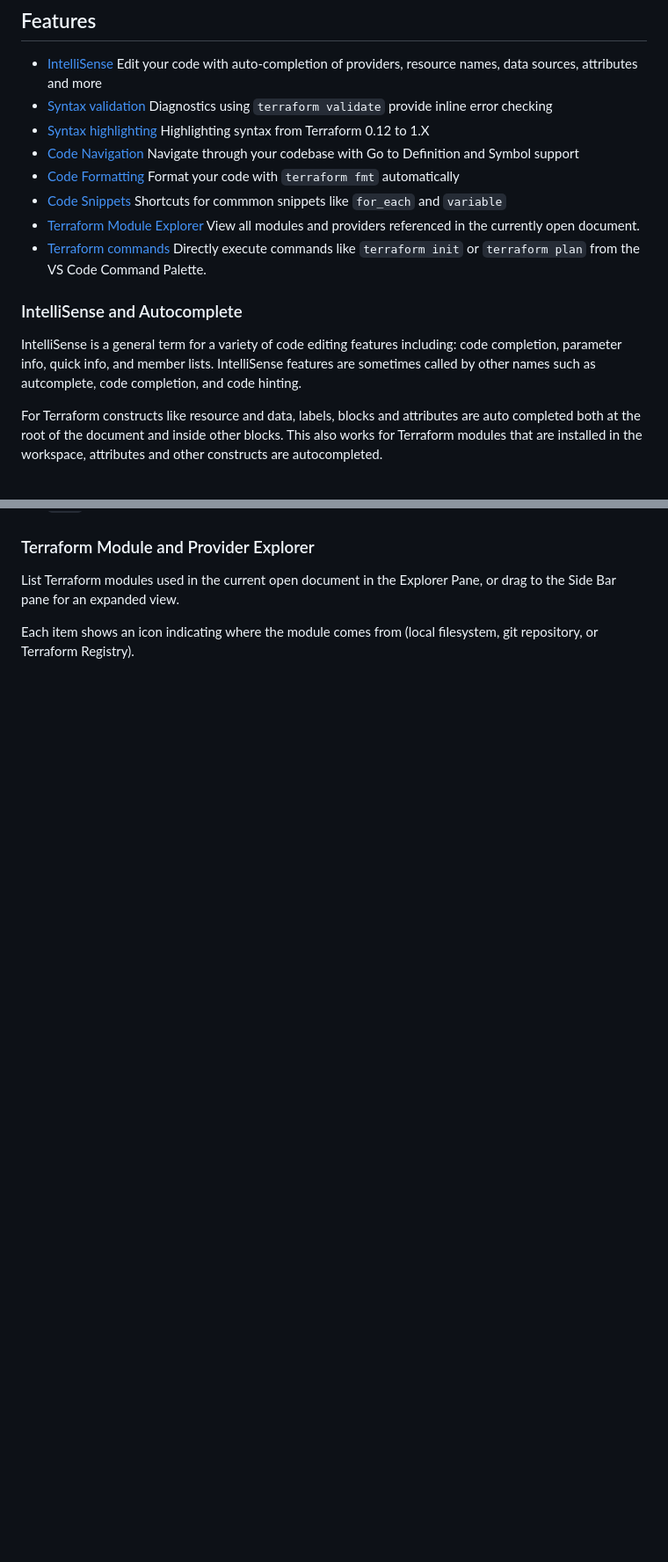
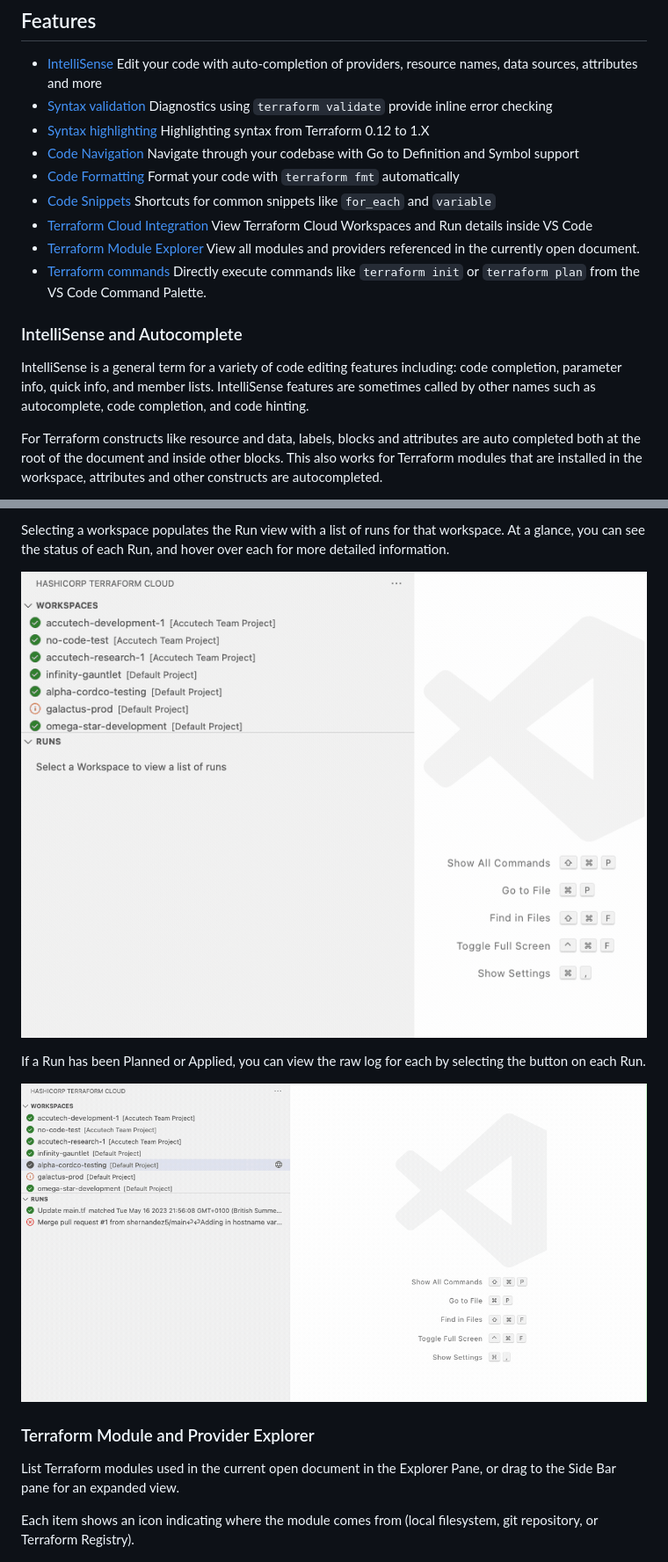
Before and after one commit to hashicorp/vscode-terraform, a Markdown page: README.md, 2 parts joined by grey strips. Shown at 88% size. GitHub-like rendering; pictures changed too: docs/tfc/plan_apply_view.gif (added), docs/tfc/workspace_run_view.gif (added); blank space fills up the shorter version.

```diff
--- a/README.md
+++ b/README.md
@@ -25,13 +25,14 @@ Read the [Troubleshooting Guide](#troubleshooting) for answers to common questio
 - [Syntax highlighting](#syntax-highlighting) Highlighting syntax from Terraform 0.12 to 1.X
 - [Code Navigation](#code-navigation) Navigate through your codebase with Go to Definition and Symbol support
 - [Code Formatting](#code-formatting) Format your code with `terraform fmt` automatically
-- [Code Snippets](#code-snippets) Shortcuts for commmon snippets like `for_each` and `variable`
+- [Code Snippets](#code-snippets) Shortcuts for common snippets like `for_each` and `variable`
+- [Terraform Cloud Integration](#terraform-cloud-integration) View Terraform Cloud Workspaces and Run details inside VS Code
 - [Terraform Module Explorer](#terraform-module-and-provider-explorer) View all modules and providers referenced in the currently open document.
 - [Terraform commands](#terraform-commands) Directly execute commands like `terraform init` or `terraform plan` from the VS Code Command Palette.
 
 ### IntelliSense and Autocomplete
 
-IntelliSense is a general term for a variety of code editing features including: code completion, parameter info, quick info, and member lists. IntelliSense features are sometimes called by other names such as autcomplete, code completion, and code hinting.
+IntelliSense is a general term for a variety of code editing features including: code completion, parameter info, quick info, and member lists. IntelliSense features are sometimes called by other names such as autocomplete, code completion, and code hinting.
 
 For Terraform constructs like resource and data, labels, blocks and attributes are auto completed both at the root of the document and inside other blocks. This also works for Terraform modules that are installed in the workspace, attributes and other constructs are autocompleted.
 
@@ -94,3 +124,10 @@ The extension provides several snippets to accelerate adding Terraform code to y
+Selecting a workspace populates the Run view with a list of runs for that workspace. At a glance, you can see the status of each Run, and hover over each for more detailed information.
+
+![](docs/tfc/workspace_run_view.gif)
+
+If a Run has been Planned or Applied, you can view the raw log for each by selecting the button on each Run.
+
+![](docs/tfc/plan_apply_view.gif)
 
 ### Terraform Module and Provider Explorer
 
```
Also changed, not shown: other parts of README.md (+29 -0 lines), CHANGELOG.md (+19 -0 lines), docs/tfc/choose_org_view.png (added), docs/tfc/switch_to_preview.gif (added), 3 other files.
